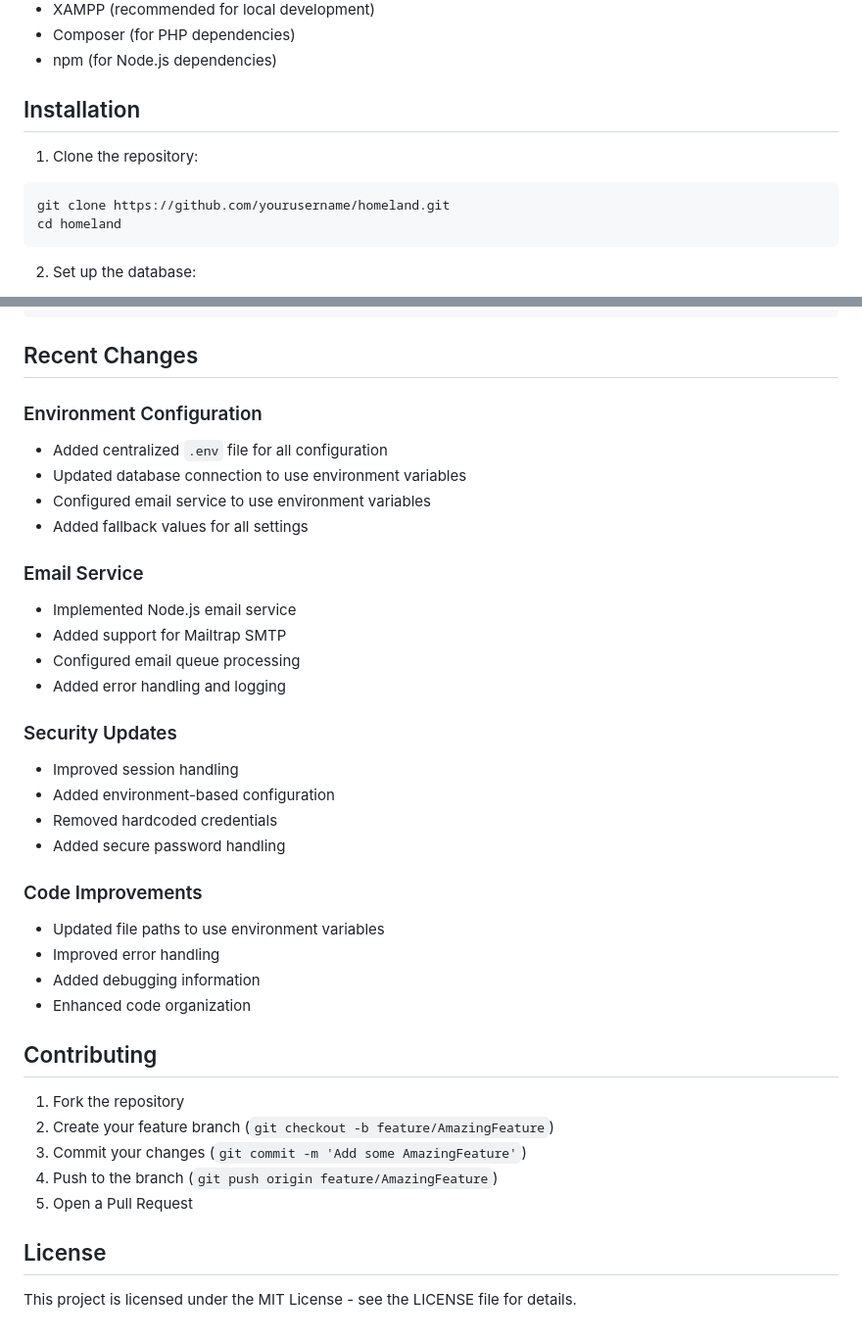
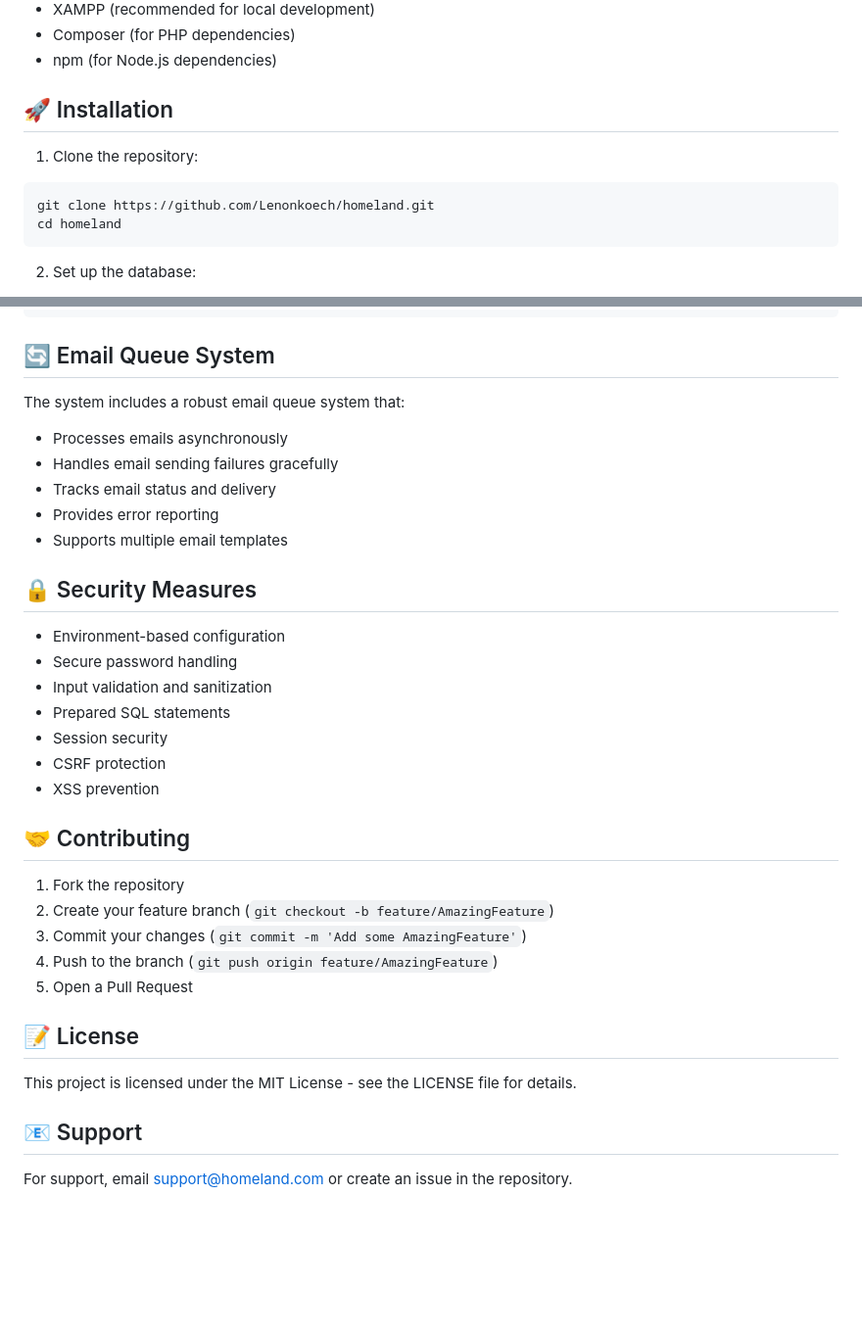
Before and after one commit to Lenonkoech/Homeland, a Markdown page: README.md, 2 parts joined by grey strips. Shown: that part at 98% size. GitHub-like rendering; blank space fills up the shorter version.

````diff
--- a/README.md
+++ b/README.md
@@ -22,11 +72,11 @@ A comprehensive real estate management system built with PHP and Node.js.
 - Composer (for PHP dependencies)
 - npm (for Node.js dependencies)
 
-## Installation
+## 🚀 Installation
 
 1. Clone the repository:
 ```bash
-git clone https://github.com/yourusername/homeland.git
+git clone https://github.com/Lenonkoech/homeland.git
 cd homeland
 ```
 
@@ -116,33 +150,26 @@ homeland/
 └── README.md           # This file
 ```
 
-## Recent Changes
+## 🔄 Email Queue System
 
-### Environment Configuration
-- Added centralized `.env` file for all configuration
-- Updated database connection to use environment variables
-- Configured email service to use environment variables
-- Added fallback values for all settings
+The system includes a robust email queue system that:
+- Processes emails asynchronously
+- Handles email sending failures gracefully
+- Tracks email status and delivery
+- Provides error reporting
+- Supports multiple email templates
 
-### Email Service
-- Implemented Node.js email service
-- Added support for Mailtrap SMTP
-- Configured email queue processing
-- Added error handling and logging
+## 🔒 Security Measures
 
-### Security Updates
-- Improved session handling
-- Added environment-based configuration
-- Removed hardcoded credentials
-- Added secure password handling
+- Environment-based configuration
+- Secure password handling
+- Input validation and sanitization
+- Prepared SQL statements
+- Session security
+- CSRF protection
+- XSS prevention
 
-### Code Improvements
-- Updated file paths to use environment variables
-- Improved error handling
-- Added debugging information
-- Enhanced code organization
-
-## Contributing
+## 🤝 Contributing
 
 1. Fork the repository
 2. Create your feature branch (`git checkout -b feature/AmazingFeature`)
@@ -150,6 +177,10 @@ homeland/
 4. Push to the branch (`git push origin feature/AmazingFeature`)
 5. Open a Pull Request
 
-## License
+## 📝 License
 
 This project is licensed under the MIT License - see the LICENSE file for details.
+
+## 📧 Support
+
+For support, email support@homeland.com or create an issue in the repository.
````
Also changed, not shown: other parts of README.md (+70 -36 lines).
